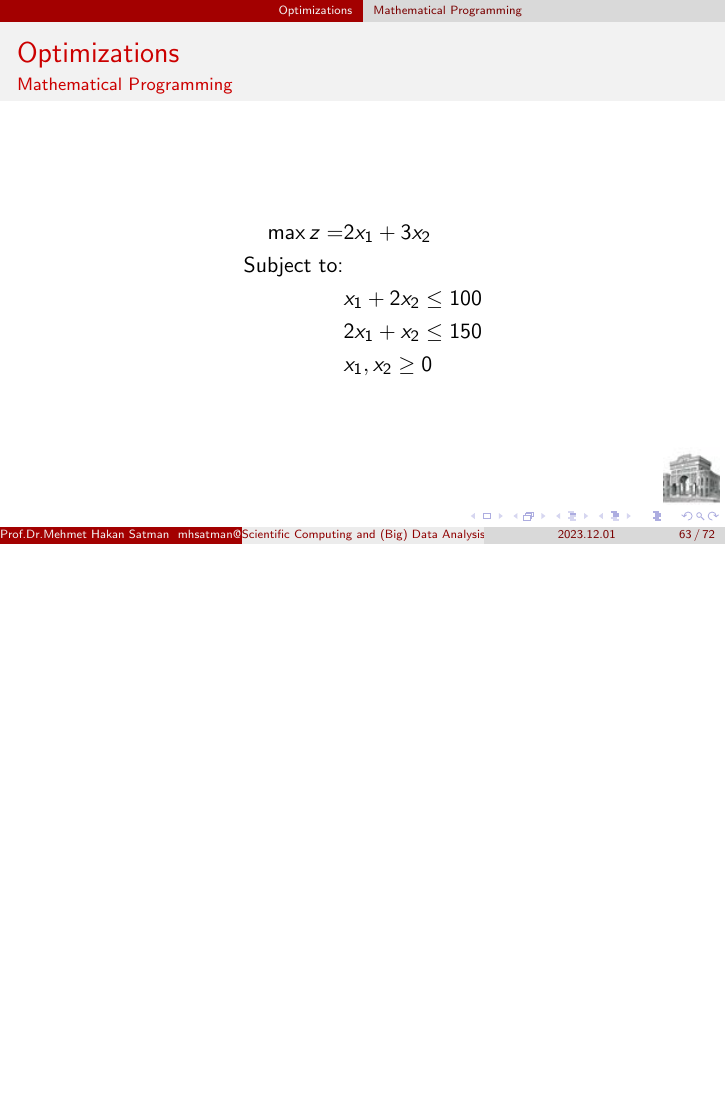
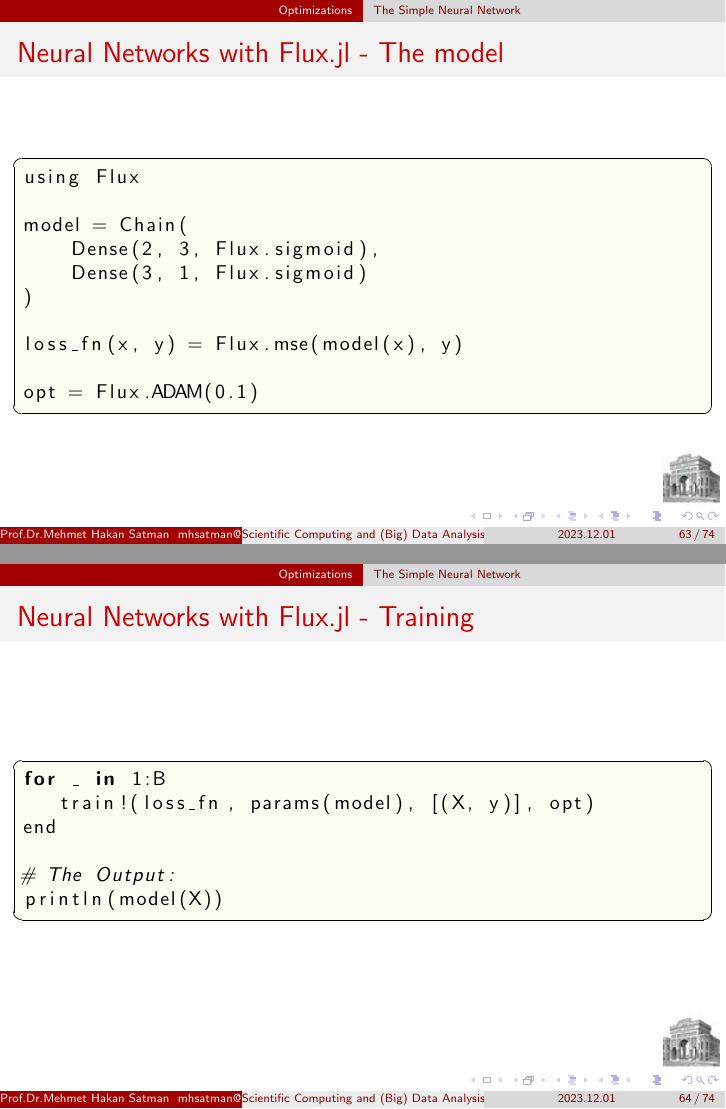
Before and after one commit to jbytecode/julia-presentation, LaTeX slides (julia-presentation.tex): page 63 of 72 before the commit and pages 63 and 64 of 74 after it, the two joined at a grey line, the shorter picture padded with empty space. Compiled offline with pdfLaTeX.

Commit message:
add Flux.jl

```diff
--- a/julia-presentation.tex
+++ b/julia-presentation.tex
@@ -924,6 +924,34 @@ end
 \end{lstlisting}
 \end{frame}
 
+
+\begin{frame}[fragile]{Neural Networks with Flux.jl - The model}
+\begin{lstlisting}[basicstyle=\small]
+using Flux
+
+model = Chain(
+    Dense(2, 3, Flux.sigmoid),
+    Dense(3, 1, Flux.sigmoid)
+)
+
+loss_fn(x, y) = Flux.mse(model(x), y)
+
+opt = Flux.ADAM(0.1)
+\end{lstlisting}
+\end{frame}
+
+\begin{frame}[fragile]{Neural Networks with Flux.jl - Training}
+\begin{lstlisting}[basicstyle=\small]
+for _ in 1:B
+   train!(loss_fn, params(model), [(X, y)], opt)
+end
+
+# The Output:
+println(model(X))
+\end{lstlisting}
+\end{frame}
+
+
 \subsection{Mathematical Programming}
 \begin{frame}[fragile]{Optimizations}{Mathematical Programming}
 $$
```
Also changed, not shown: julia-presentation.pdf.
